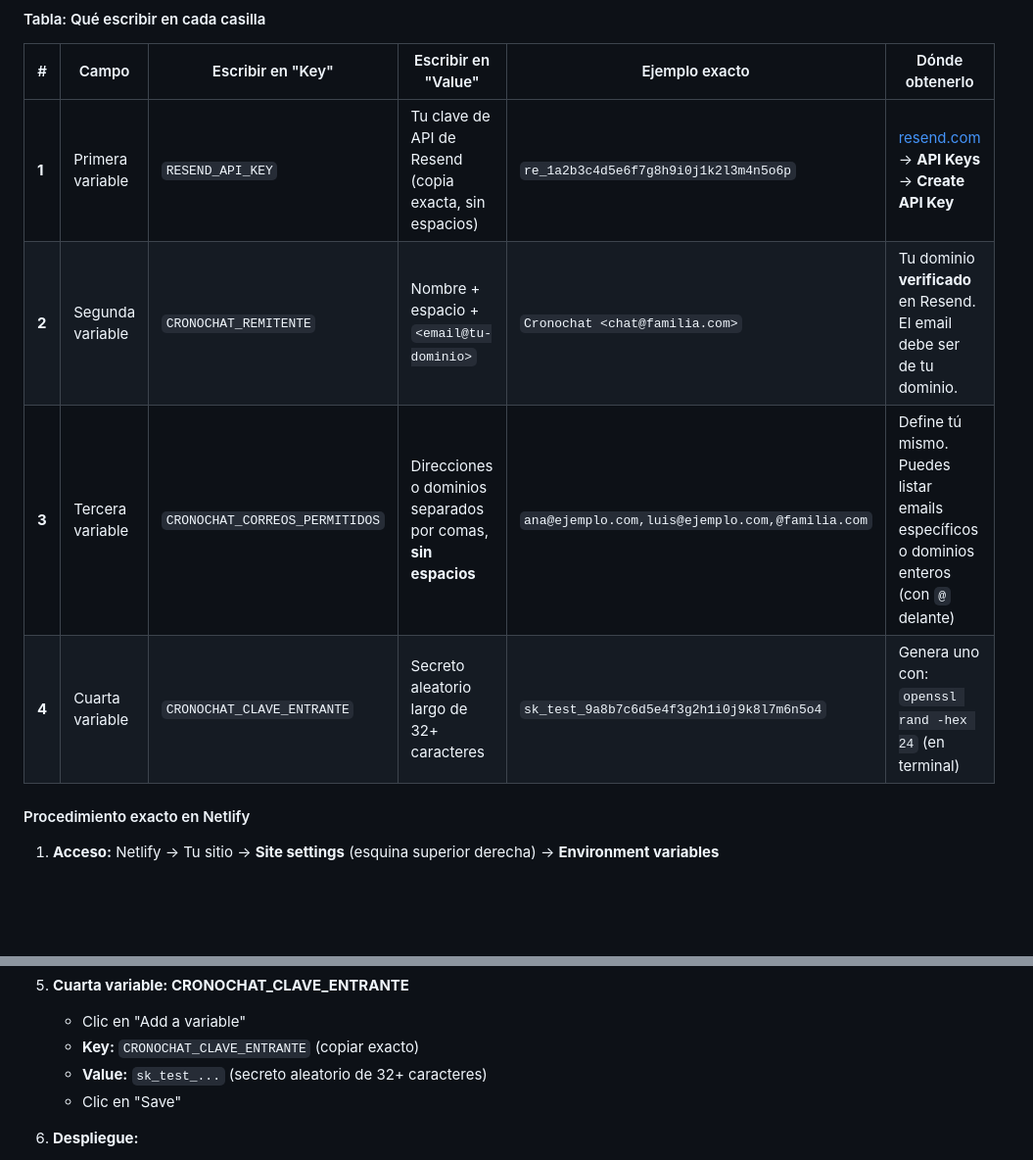
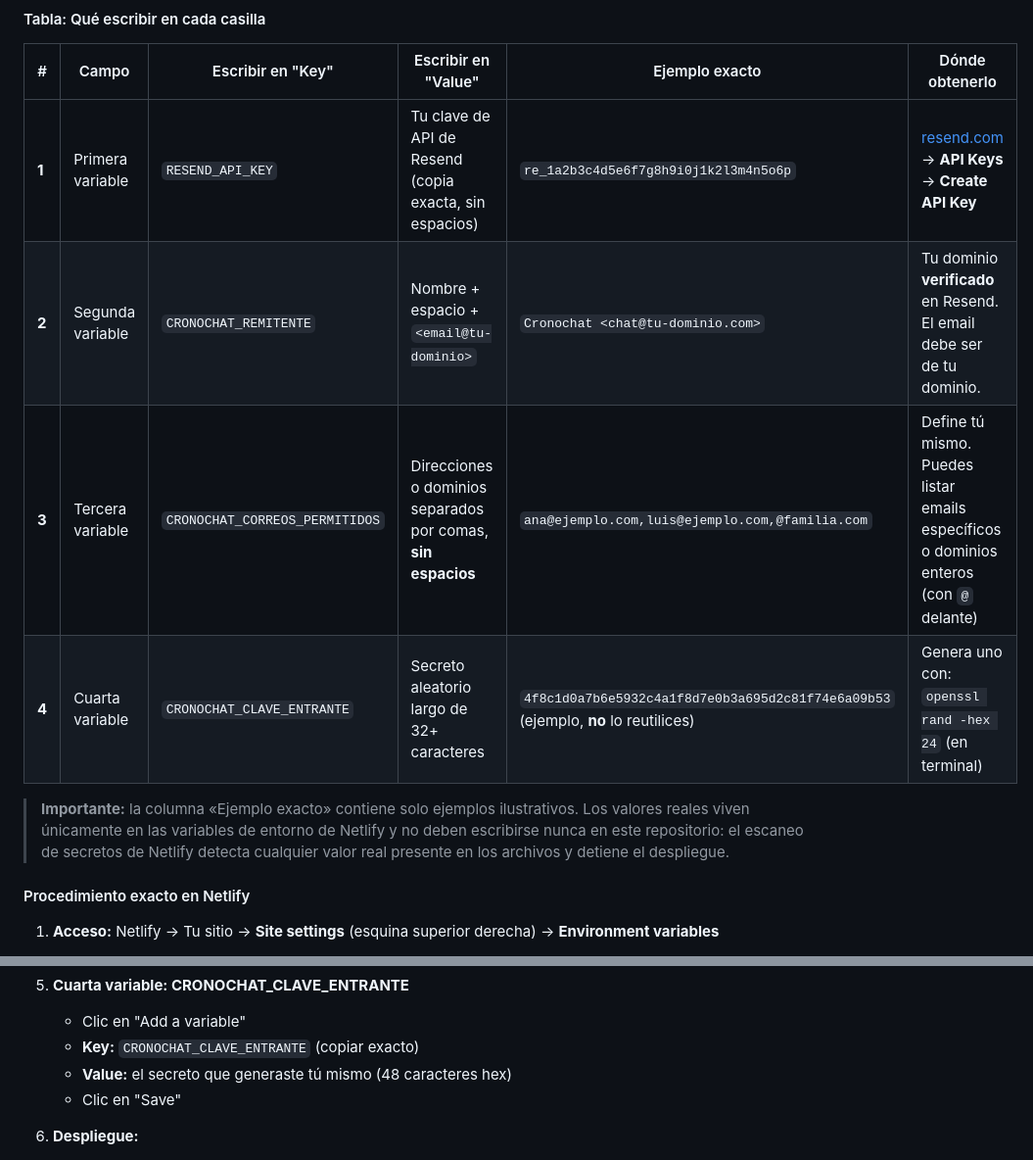
Before and after one commit to baydounr01-blip/universal-timeline, a Markdown page: docs/CRONOCHAT.md, 2 parts joined by grey strips. Shown at 98% size. Drawn GitHub-style; blank space fills up the shorter version.

Commit message:
Netlify deploy failed due to secrets scanning detecting exposed environment variables (6ab3c5d33f33ffe45bcfee6d)

```diff
--- a/docs/CRONOCHAT.md
+++ b/docs/CRONOCHAT.md
@@ -164,9 +164,14 @@ compositor.
 | # | Campo | Escribir en "Key" | Escribir en "Value" | Ejemplo exacto | Dónde obtenerlo |
 |---|---|---|---|---|---|
 | **1** | Primera variable | `RESEND_API_KEY` | Tu clave de API de Resend (copia exacta, sin espacios) | `re_1a2b3c4d5e6f7g8h9i0j1k2l3m4n5o6p` | [resend.com](https://resend.com) → **API Keys** → **Create API Key** |
-| **2** | Segunda variable | `CRONOCHAT_REMITENTE` | Nombre + espacio + `<email@tu-dominio>` | `Cronochat <chat@familia.com>` | Tu dominio **verificado** en Resend. El email debe ser de tu dominio. |
+| **2** | Segunda variable | `CRONOCHAT_REMITENTE` | Nombre + espacio + `<email@tu-dominio>` | `Cronochat <chat@tu-dominio.com>` | Tu dominio **verificado** en Resend. El email debe ser de tu dominio. |
 | **3** | Tercera variable | `CRONOCHAT_CORREOS_PERMITIDOS` | Direcciones o dominios separados por comas, **sin espacios** | `ana@ejemplo.com,luis@ejemplo.com,@familia.com` | Define tú mismo. Puedes listar emails específicos o dominios enteros (con `@` delante) |
-| **4** | Cuarta variable | `CRONOCHAT_CLAVE_ENTRANTE` | Secreto aleatorio largo de 32+ caracteres | `sk_test_9a8b7c6d5e4f3g2h1i0j9k8l7m6n5o4` | Genera uno con: `openssl rand -hex 24` (en terminal) |
+| **4** | Cuarta variable | `CRONOCHAT_CLAVE_ENTRANTE` | Secreto aleatorio largo de 32+ caracteres | `4f8c1d0a7b6e5932c4a1f8d7e0b3a695d2c81f74e6a09b53` (ejemplo, **no** lo reutilices) | Genera uno con: `openssl rand -hex 24` (en terminal) |
+
+> **Importante:** la columna «Ejemplo exacto» contiene solo ejemplos ilustrativos.
+> Los valores reales viven únicamente en las variables de entorno de Netlify y no
+> deben escribirse nunca en este repositorio: el escaneo de secretos de Netlify
+> detecta cualquier valor real presente en los archivos y detiene el despliegue.
 
 #### Procedimiento exacto en Netlify
 
@@ -193,7 +198,7 @@ compositor.
 5. **Cuarta variable: CRONOCHAT_CLAVE_ENTRANTE**
    - Clic en "Add a variable"
    - **Key:** `CRONOCHAT_CLAVE_ENTRANTE` (copiar exacto)
-   - **Value:** `sk_test_...` (secreto aleatorio de 32+ caracteres)
+   - **Value:** el secreto que generaste tú mismo (48 caracteres hex)
    - Clic en "Save"
 
 6. **Despliegue:**
```
